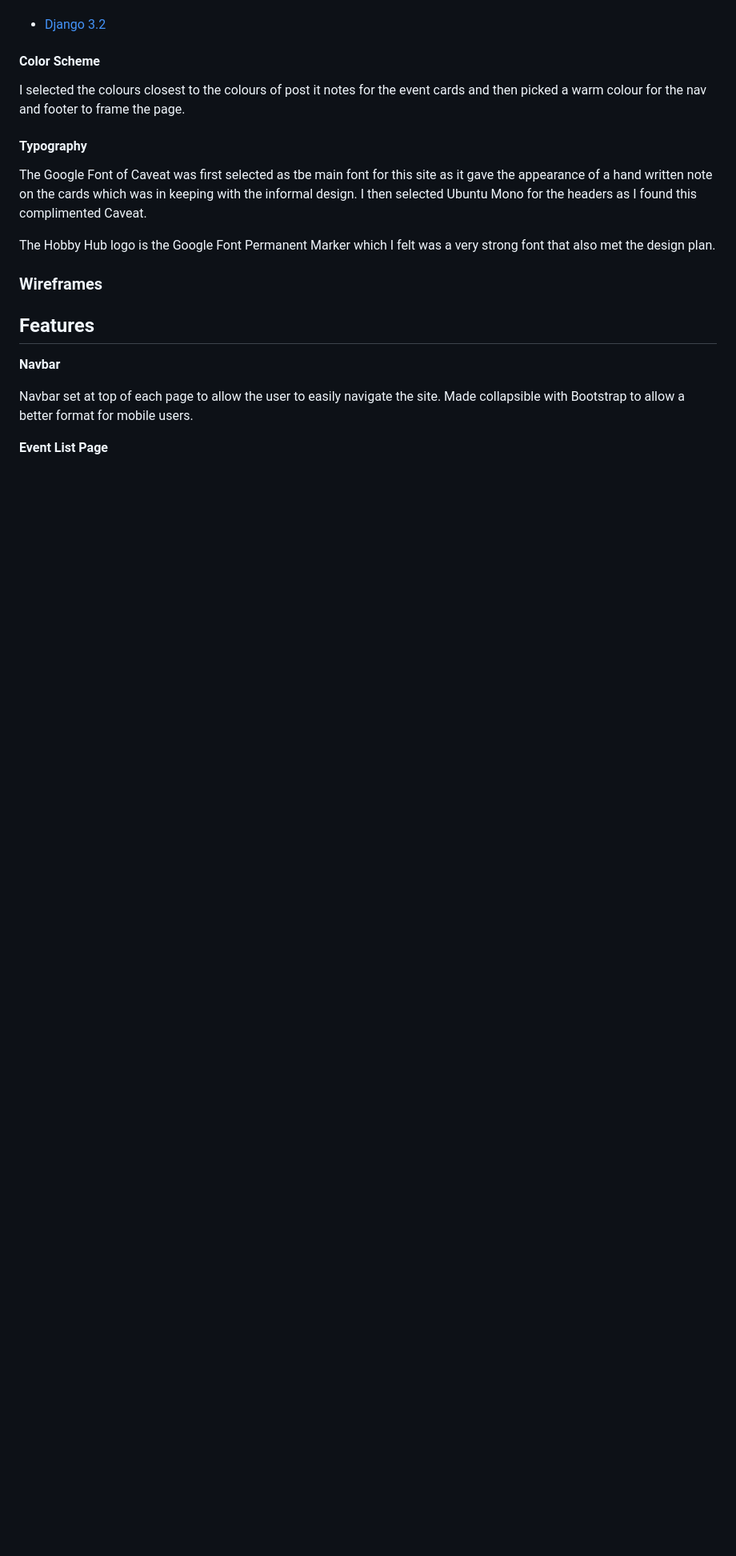
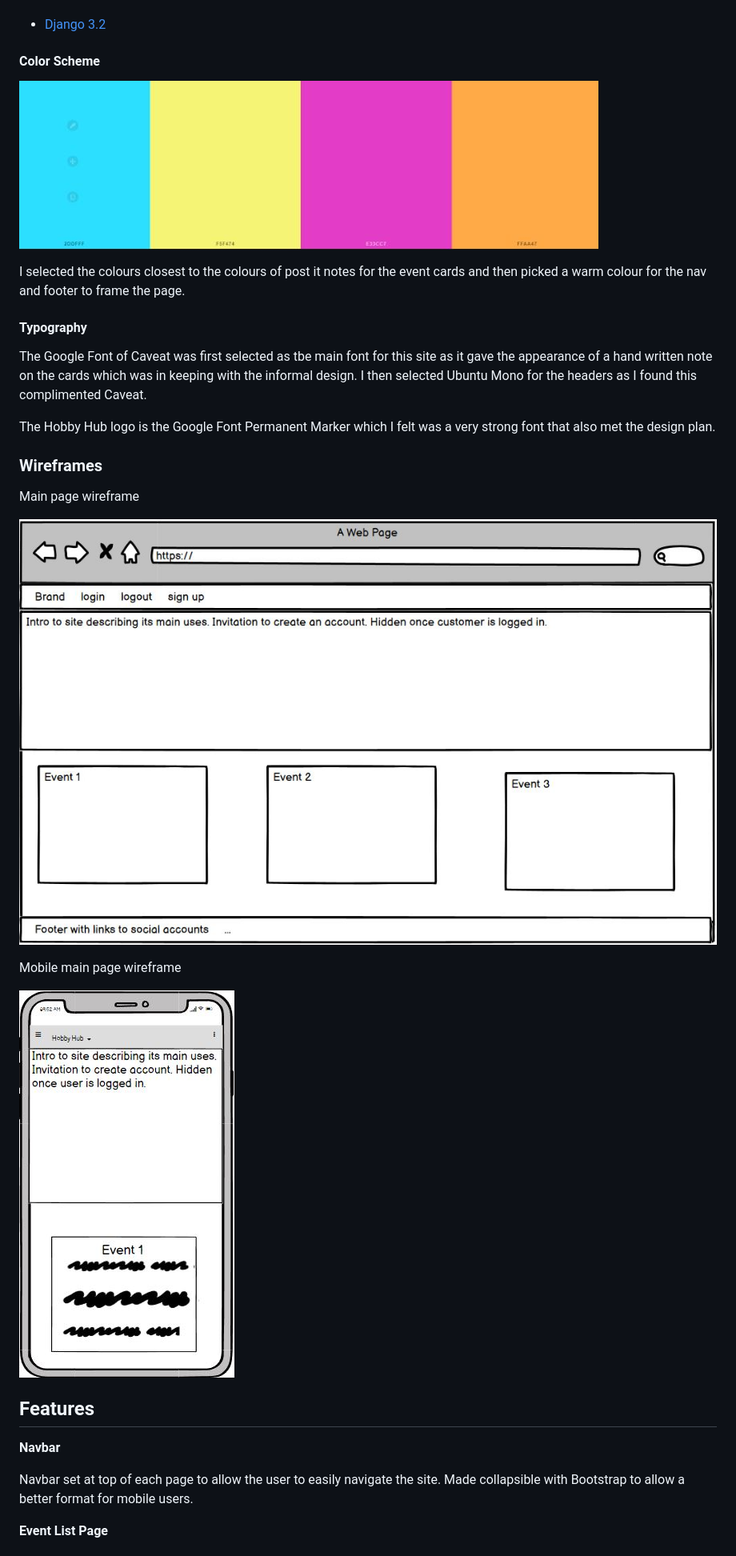
Before and after one commit to Code-Institute-Submissions/Gwgjnr-project_four_MayResub, a Markdown page: README.md, the part around the change printed below. Shown: that part at 80% size. Drawn GitHub-style; pictures changed too: media/readme/Palette2.JPG (added), media/readme/mobilemockup.JPG (added), media/readme/wireframemainpage.JPG (added); blank space fills up the shorter version.

Commit message:
added further images to readme for mockups and colour palette

```diff
--- a/README.md
+++ b/README.md
@@ -58,6 +58,8 @@ When deciding on the design, I wanted to create an informal and inviting space t
 
 #### Color Scheme
 
+![Colour Palette](media/readme/Palette2.JPG)
+
 I selected the colours closest to the colours of post it notes for the event cards and then picked a warm colour for the nav and footer to frame the page.
 
 #### Typography
@@ -67,6 +69,14 @@ The Google Font of Caveat was first selected as tbe main font for this site as i
 The Hobby Hub logo is the Google Font Permanent Marker which I felt was a very strong font that also met the design plan.
 
 ### Wireframes
+
+Main page wireframe
+
+![Main page wireframe](media/readme/wireframemainpage.JPG)
+
+Mobile main page wireframe
+
+![Mobile main page wireframe](media/readme/mobilemockup.JPG)
 
 ## Features
 
```
Also changed, not shown: other parts of README.md (+1 -1 lines), media/readme/palette1.JPG (deleted).
